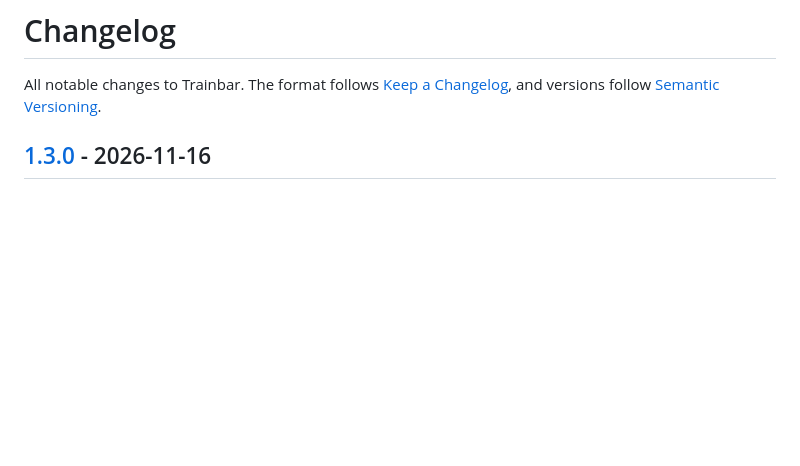
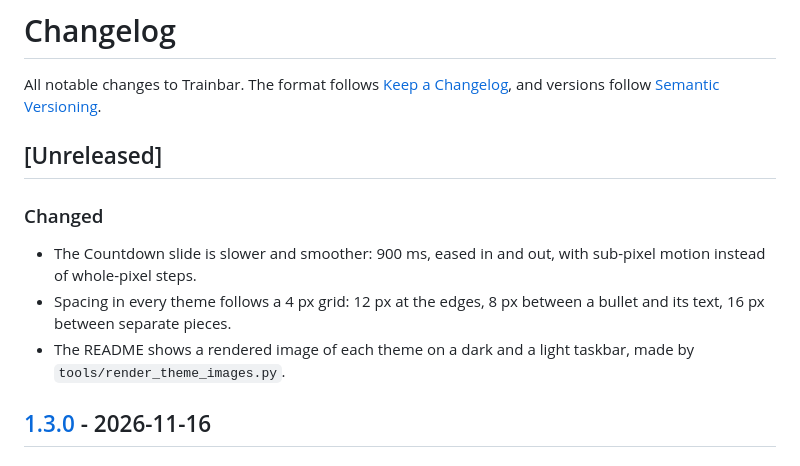
Before and after one commit to thedevmark/trainbar, a Markdown page: CHANGELOG.md, the part around the change. Drawn GitHub-style; blank space fills up the shorter version.

```diff
--- a/CHANGELOG.md
+++ b/CHANGELOG.md
@@ -1,6 +1,13 @@
 # Changelog
 
 All notable changes to Trainbar. The format follows [Keep a Changelog](https://keepachangelog.com/en/1.1.0/), and versions follow [Semantic Versioning](https://semver.org/).
+
+## [Unreleased]
+
+### Changed
+- The Countdown slide is slower and smoother: 900 ms, eased in and out, with sub-pixel motion instead of whole-pixel steps.
+- Spacing in every theme follows a 4 px grid: 12 px at the edges, 8 px between a bullet and its text, 16 px between separate pieces.
+- The README shows a rendered image of each theme on a dark and a light taskbar, made by `tools/render_theme_images.py`.
 
 ## [1.3.0] - 2026-11-16
 
```
Also changed, not shown: README.md (+28 -7 lines), docs/screenshot.png (deleted), docs/slide-preview.gif (added), docs/theme-clock.png (added), docs/theme-countdown.png (added), docs/theme-led.png (added), docs/theme-minimal.png (added), 2 other files.
